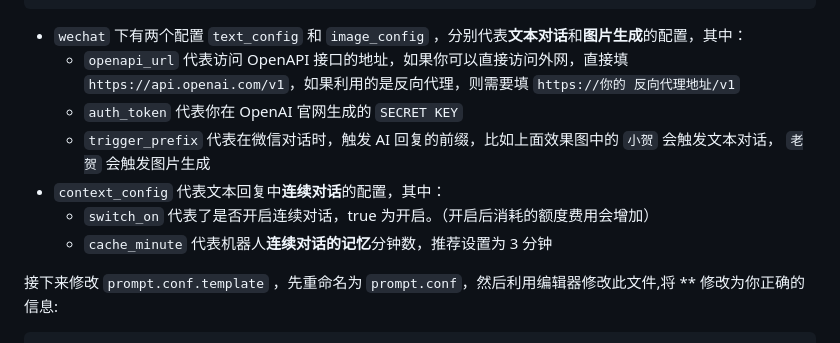
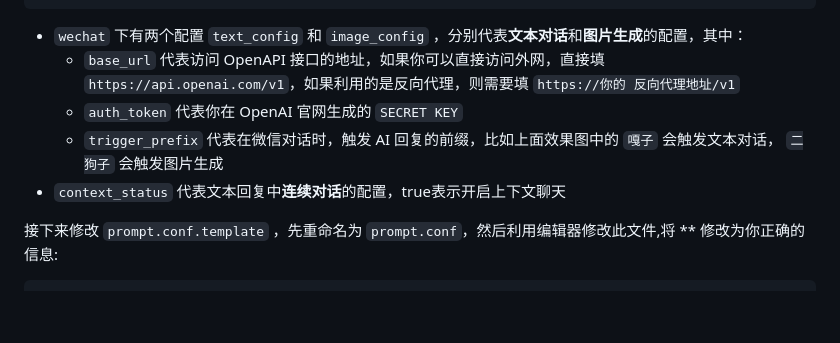
Before and after one commit to code-innovator-zyx/wechat-gptbot, a Markdown page: README.md, the part around the change. GitHub-like rendering; blank space fills up the shorter version.

Commit message:
完成readme.md

````diff
--- a/README.md
+++ b/README.md
@@ -81,14 +81,12 @@
 ```
 
 - `wechat` 下有两个配置 `text_config` 和 `image_config` ，分别代表**文本对话**和**图片生成**的配置，其中：
-    - `openapi_url` 代表访问 OpenAPI
+    - `base_url` 代表访问 OpenAPI
       接口的地址，如果你可以直接访问外网，直接填 `https://api.openai.com/v1`，如果利用的是反向代理，则需要填 `https://你的
       反向代理地址/v1`
     - `auth_token` 代表你在 OpenAI 官网生成的 `SECRET KEY`
-    - `trigger_prefix` 代表在微信对话时，触发 AI 回复的前缀，比如上面效果图中的 `小贺` 会触发文本对话， `老贺` 会触发图片生成
-- `context_config` 代表文本回复中**连续对话**的配置，其中：
-    - `switch_on` 代表了是否开启连续对话，true 为开启。（开启后消耗的额度费用会增加）
-    - `cache_minute` 代表机器人**连续对话的记忆**分钟数，推荐设置为 3 分钟
+    - `trigger_prefix` 代表在微信对话时，触发 AI 回复的前缀，比如上面效果图中的 `嘎子` 会触发文本对话， `二狗子` 会触发图片生成
+- `context_status` 代表文本回复中**连续对话**的配置，true表示开启上下文聊天
 
 接下来修改 `prompt.conf.template` ，先重命名为 `prompt.conf`，然后利用编辑器修改此文件,将 ** 修改为你正确的信息:
 
````
